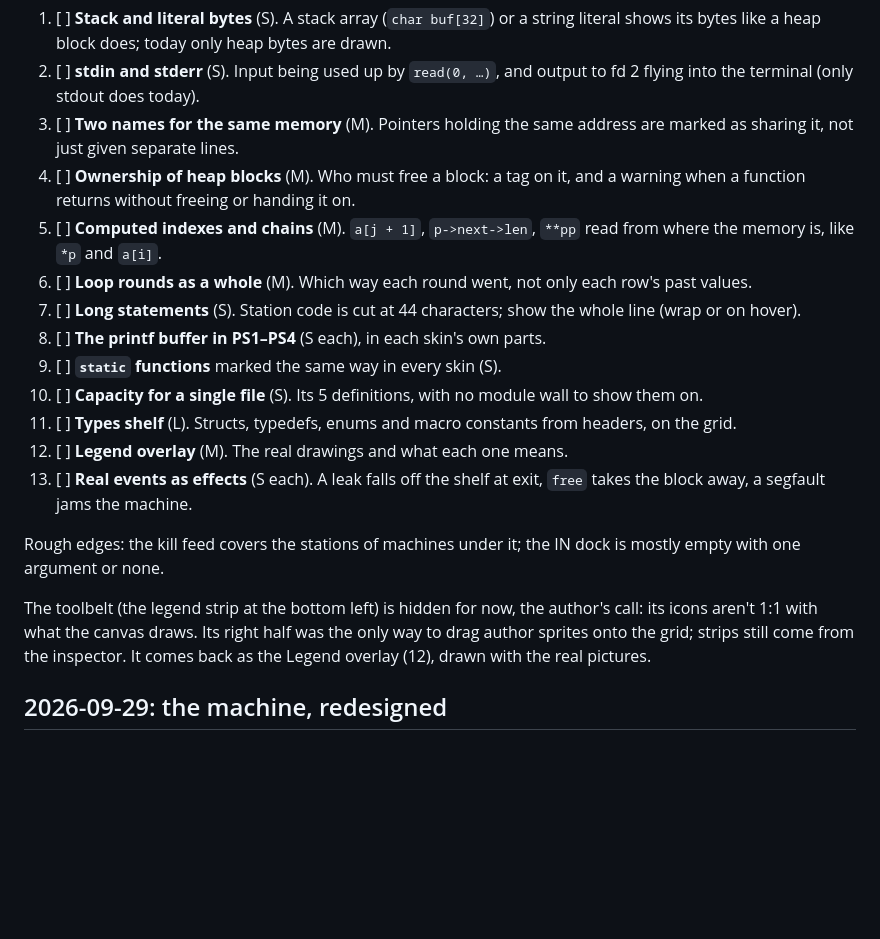
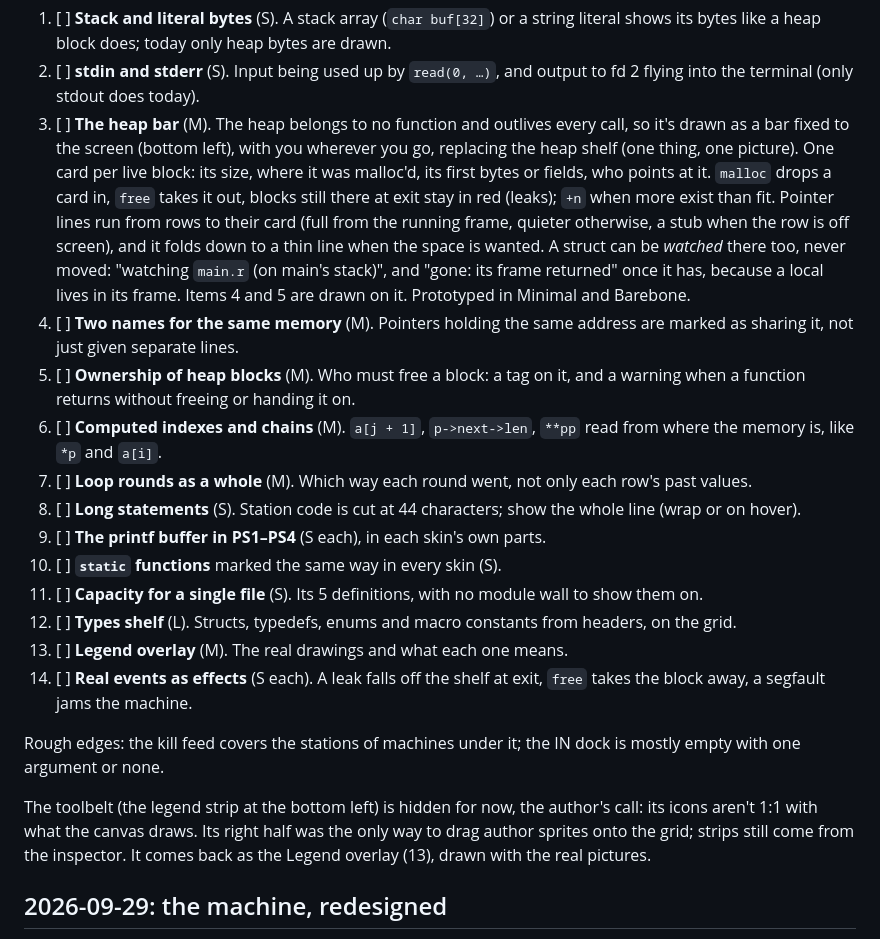
Before and after one commit to wxsonz/blueprint42, a Markdown page: docs/OBJECTIVES.md, the part around the change. GitHub-like rendering; blank space fills up the shorter version.

Commit message:
OBJECTIVES: the heap bar (a screen-fixed bar for heap blocks, replacing the shelf; structs only as watches)
Co-Authored-By: Claude Opus 5.5 <noreply@anthropic.com>

```diff
--- a/docs/OBJECTIVES.md
+++ b/docs/OBJECTIVES.md
@@ -31,24 +31,37 @@ Next, in this order:
    bytes are drawn.
 2. [ ] **stdin and stderr** (S). Input being used up by `read(0, …)`, and
    output to fd 2 flying into the terminal (only stdout does today).
-3. [ ] **Two names for the same memory** (M). Pointers holding the same
+3. [ ] **The heap bar** (M). The heap belongs to no function and outlives
+   every call, so it's drawn as a bar fixed to the screen (bottom left),
+   with you wherever you go, replacing the heap shelf (one thing, one
+   picture). One card per live block: its size, where it was malloc'd, its
+   first bytes or fields, who points at it. `malloc` drops a card in, `free`
+   takes it out, blocks still there at exit stay in red (leaks); `+n` when
+   more exist than fit. Pointer lines run from rows to their card (full from
+   the running frame, quieter otherwise, a stub when the row is off screen),
+   and it folds down to a thin line when the space is wanted. A struct can
+   be *watched* there too, never moved: "watching `main.r` (on main's
+   stack)", and "gone: its frame returned" once it has, because a local
+   lives in its frame. Items 4 and 5 are drawn on it. Prototyped in Minimal
+   and Barebone.
+4. [ ] **Two names for the same memory** (M). Pointers holding the same
    address are marked as sharing it, not just given separate lines.
-4. [ ] **Ownership of heap blocks** (M). Who must free a block: a tag on it,
+5. [ ] **Ownership of heap blocks** (M). Who must free a block: a tag on it,
    and a warning when a function returns without freeing or handing it on.
-5. [ ] **Computed indexes and chains** (M). `a[j + 1]`, `p->next->len`,
+6. [ ] **Computed indexes and chains** (M). `a[j + 1]`, `p->next->len`,
    `**pp` read from where the memory is, like `*p` and `a[i]`.
-6. [ ] **Loop rounds as a whole** (M). Which way each round went, not only
+7. [ ] **Loop rounds as a whole** (M). Which way each round went, not only
    each row's past values.
-7. [ ] **Long statements** (S). Station code is cut at 44 characters; show the
+8. [ ] **Long statements** (S). Station code is cut at 44 characters; show the
    whole line (wrap or on hover).
-8. [ ] **The printf buffer in PS1–PS4** (S each), in each skin's own parts.
-9. [ ] **`static` functions** marked the same way in every skin (S).
-10. [ ] **Capacity for a single file** (S). Its 5 definitions, with no module
+9. [ ] **The printf buffer in PS1–PS4** (S each), in each skin's own parts.
+10. [ ] **`static` functions** marked the same way in every skin (S).
+11. [ ] **Capacity for a single file** (S). Its 5 definitions, with no module
     wall to show them on.
-11. [ ] **Types shelf** (L). Structs, typedefs, enums and macro constants
+12. [ ] **Types shelf** (L). Structs, typedefs, enums and macro constants
     from headers, on the grid.
-12. [ ] **Legend overlay** (M). The real drawings and what each one means.
-13. [ ] **Real events as effects** (S each). A leak falls off the shelf at
+13. [ ] **Legend overlay** (M). The real drawings and what each one means.
+14. [ ] **Real events as effects** (S each). A leak falls off the shelf at
     exit, `free` takes the block away, a segfault jams the machine.
 
 Rough edges: the kill feed covers the stations of machines under it; the
@@ -57,7 +70,7 @@ IN dock is mostly empty with one argument or none.
 The toolbelt (the legend strip at the bottom left) is hidden for now, the
 author's call: its icons aren't 1:1 with what the canvas draws. Its right half
 was the only way to drag author sprites onto the grid; strips still come from
-the inspector. It comes back as the Legend overlay (12), drawn with the real
+the inspector. It comes back as the Legend overlay (13), drawn with the real
 pictures.
 
 ## 2026-09-29: the machine, redesigned
```
